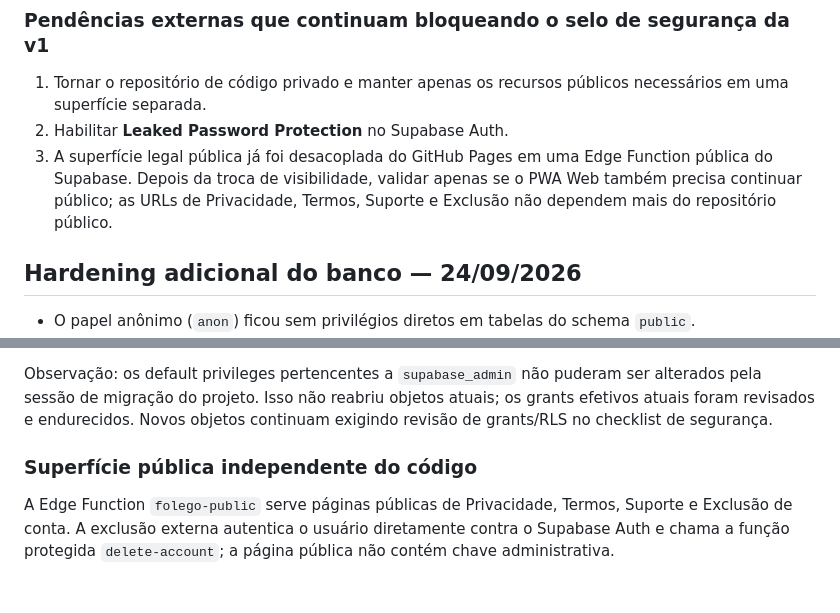
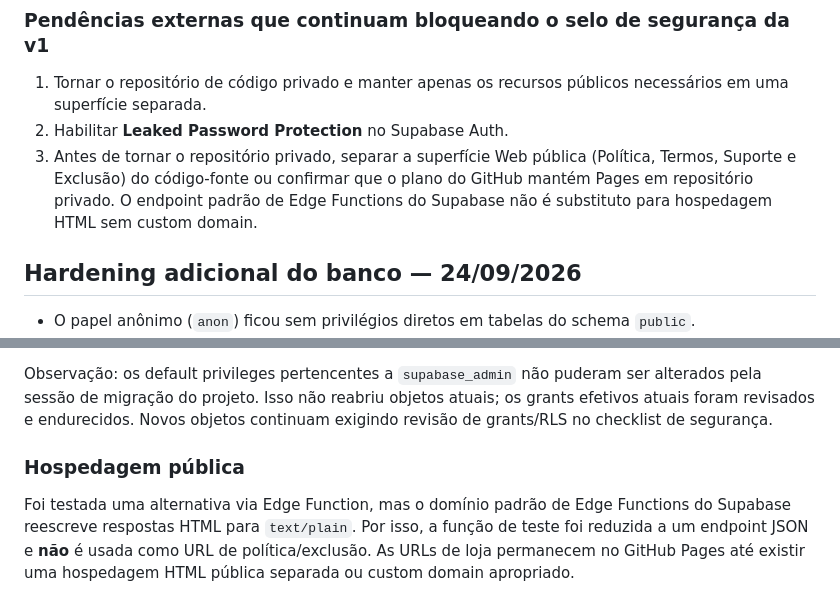
Before and after one commit to caueccipriano/folego-app, a Markdown page: docs/security_review_v1.md, 2 parts joined by grey strips. Rendered like a GitHub page.

Commit message:
docs: correct legal hosting security note

```diff
--- a/docs/security_review_v1.md
+++ b/docs/security_review_v1.md
@@ -51,7 +51,7 @@ Antes de publicar:
 
 1. Tornar o repositório de código privado e manter apenas os recursos públicos necessários em uma superfície separada.
 2. Habilitar **Leaked Password Protection** no Supabase Auth.
-3. A superfície legal pública já foi desacoplada do GitHub Pages em uma Edge Function pública do Supabase. Depois da troca de visibilidade, validar apenas se o PWA Web também precisa continuar público; as URLs de Privacidade, Termos, Suporte e Exclusão não dependem mais do repositório público.
+3. Antes de tornar o repositório privado, separar a superfície Web pública (Política, Termos, Suporte e Exclusão) do código-fonte ou confirmar que o plano do GitHub mantém Pages em repositório privado. O endpoint padrão de Edge Functions do Supabase não é substituto para hospedagem HTML sem custom domain.
 
 ## Hardening adicional do banco — 24/09/2026
 
@@ -65,5 +65,6 @@ Antes de publicar:
 
 Observação: os default privileges pertencentes a `supabase_admin` não puderam ser alterados pela sessão de migração do projeto. Isso não reabriu objetos atuais; os grants efetivos atuais foram revisados e endurecidos. Novos objetos continuam exigindo revisão de grants/RLS no checklist de segurança.
 
-### Superfície pública independente do código
-A Edge Function `folego-public` serve páginas públicas de Privacidade, Termos, Suporte e Exclusão de conta. A exclusão externa autentica o usuário diretamente contra o Supabase Auth e chama a função protegida `delete-account`; a página pública não contém chave administrativa.
+
+### Hospedagem pública
+Foi testada uma alternativa via Edge Function, mas o domínio padrão de Edge Functions do Supabase reescreve respostas HTML para `text/plain`. Por isso, a função de teste foi reduzida a um endpoint JSON e **não** é usada como URL de política/exclusão. As URLs de loja permanecem no GitHub Pages até existir uma hospedagem HTML pública separada ou custom domain apropriado.
```
